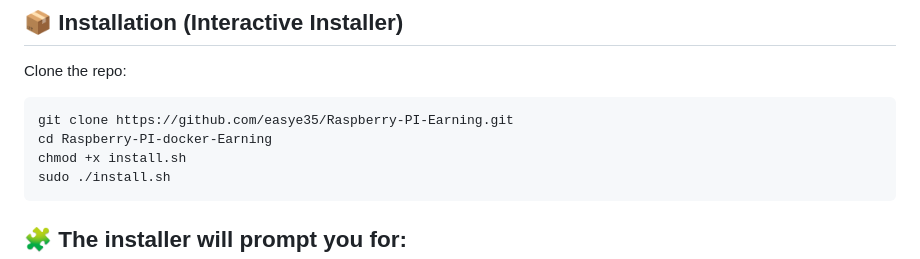
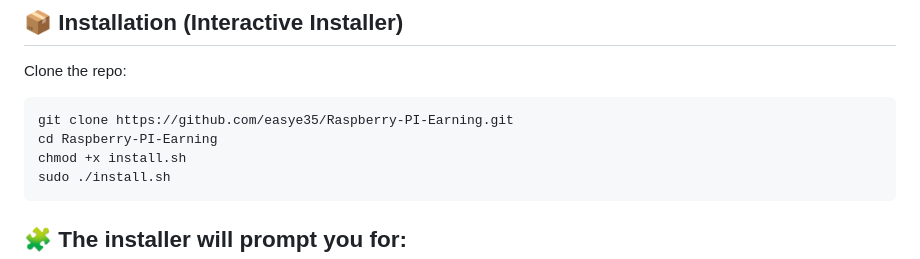
Before and after one commit to easye35/Raspberry-PI-Earning, a Markdown page: readme.md, the part around the change. Rendered like a GitHub page.

````diff
--- a/readme.md
+++ b/readme.md
@@ -43,7 +43,7 @@ sudo reboot
 Clone the repo:
 ```bsh
 git clone https://github.com/easye35/Raspberry-PI-Earning.git
-cd Raspberry-PI-docker-Earning
+cd Raspberry-PI-Earning
 chmod +x install.sh
 sudo ./install.sh
 ```
````
